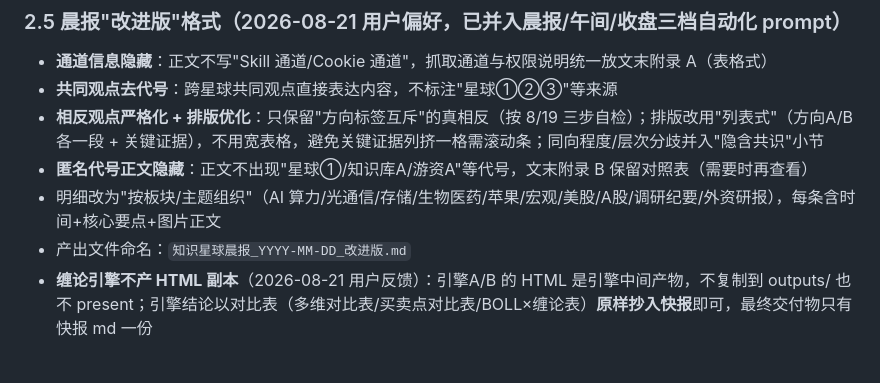
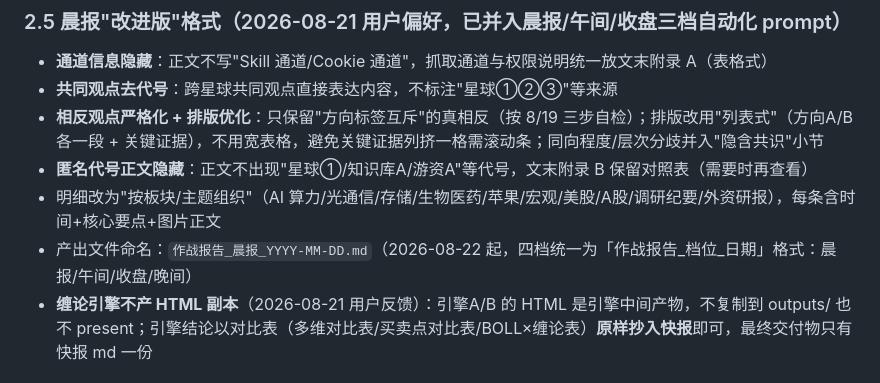
Before and after one commit to gedayou1003/DAYOU-WORKBUDDY, a Markdown page: .workbuddy/memory/MEMORY.md, the part around the change. Rendered like a GitHub page.

Commit message:
报告文件统一命名为「作战报告_档位_日期」

```diff
--- a/.workbuddy/memory/MEMORY.md
+++ b/.workbuddy/memory/MEMORY.md
@@ -21,7 +21,7 @@
 - **相反观点严格化 + 排版优化**：只保留"方向标签互斥"的真相反（按 8/19 三步自检）；排版改用"列表式"（方向A/B 各一段 + 关键证据），不用宽表格，避免关键证据列挤一格需滚动条；同向程度/层次分歧并入"隐含共识"小节
 - **匿名代号正文隐藏**：正文不出现"星球①/知识库A/游资A"等代号，文末附录 B 保留对照表（需要时再查看）
 - 明细改为"按板块/主题组织"（AI 算力/光通信/存储/生物医药/苹果/宏观/美股/A股/调研纪要/外资研报），每条含时间+核心要点+图片正文
-- 产出文件命名：`知识星球晨报_YYYY-MM-DD_改进版.md`
+- 产出文件命名：`作战报告_晨报_YYYY-MM-DD.md`（2026-08-22 起，四档统一为「作战报告_档位_日期」格式：晨报/午间/收盘/晚间）
 - **缠论引擎不产 HTML 副本**（2026-08-21 用户反馈）：引擎A/B 的 HTML 是引擎中间产物，不复制到 outputs/ 也不 present；引擎结论以对比表（多维对比表/买卖点对比表/BOLL×缠论表）**原样抄入快报**即可，最终交付物只有快报 md 一份
 
 ### 3. 缠论章节阅读体验（2026-08-19 用户偏好）
```
